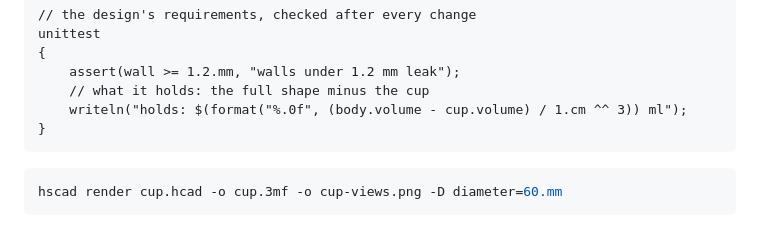
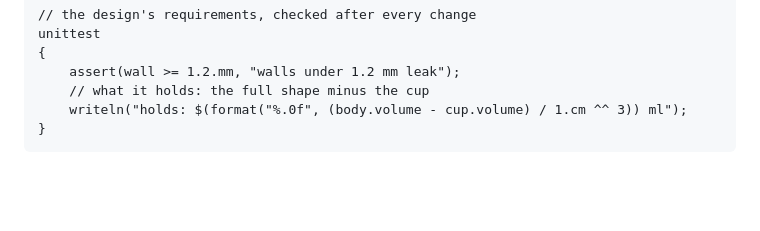
Before and after one commit to trikko/hackerscad, a Markdown page: README.md, the part around the change. Rendered like a GitHub page; blank space fills up the shorter version.

Commit message:
Drop the render command under the README's cup

````diff
--- a/README.md
+++ b/README.md
@@ -106,10 +106,6 @@ unittest
 }
 ```
 
-```sh
-hscad render cup.hcad -o cup.3mf -o cup-views.png -D diameter=60.mm
-```
-
 <p align="center"><img alt="The cup open in hackerscad, with the espresso preset" src="docs/cup.png" width="760"><br>
 <em>The cup in hackerscad, with the "espresso" preset chosen in the side panel: the
 diameter becomes 50 mm, the view follows, and the console shows what the cup holds,
````
